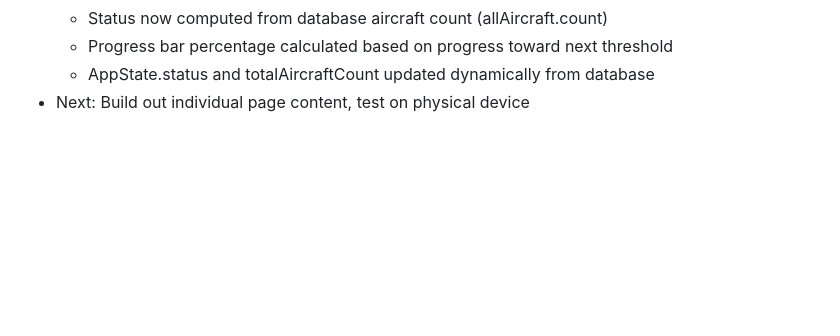
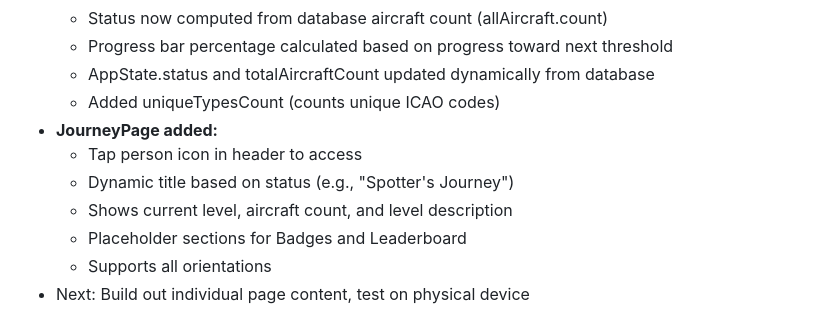
Before and after one commit to JimKerrUSA/Airplane-ID.com, a Markdown page: CONTEXT.md, the part around the change. GitHub-like rendering; blank space fills up the shorter version.

Commit message:
Update CONTEXT.md with JourneyPage and types count

```diff
--- a/CONTEXT.md
+++ b/CONTEXT.md
@@ -148,4 +148,11 @@ Purpose: iOS app for identifying and tracking aircraft sightings
   - Status now computed from database aircraft count (allAircraft.count)
   - Progress bar percentage calculated based on progress toward next threshold
   - AppState.status and totalAircraftCount updated dynamically from database
+  - Added uniqueTypesCount (counts unique ICAO codes)
+- **JourneyPage added:**
+  - Tap person icon in header to access
+  - Dynamic title based on status (e.g., "Spotter's Journey")
+  - Shows current level, aircraft count, and level description
+  - Placeholder sections for Badges and Leaderboard
+  - Supports all orientations
 - Next: Build out individual page content, test on physical device
```
